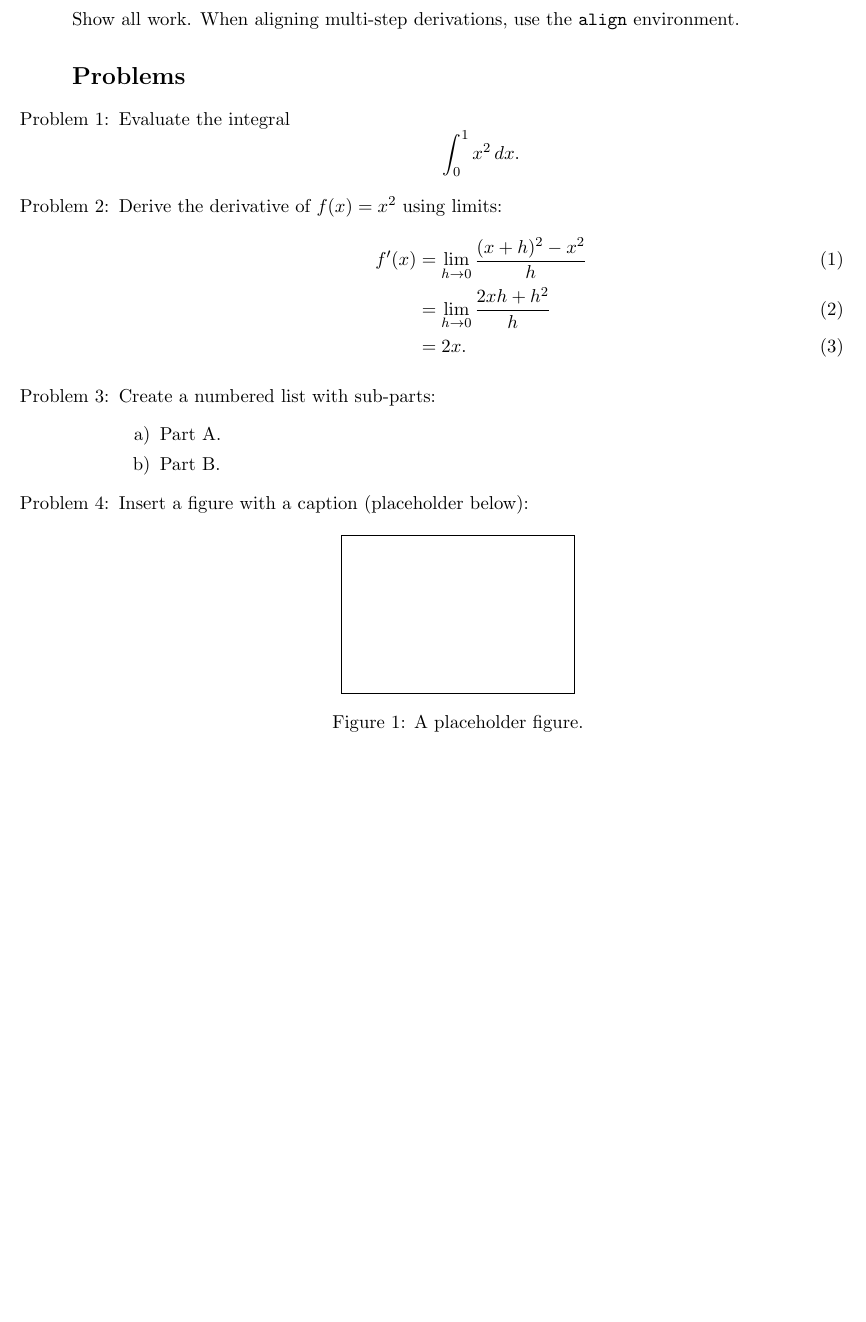
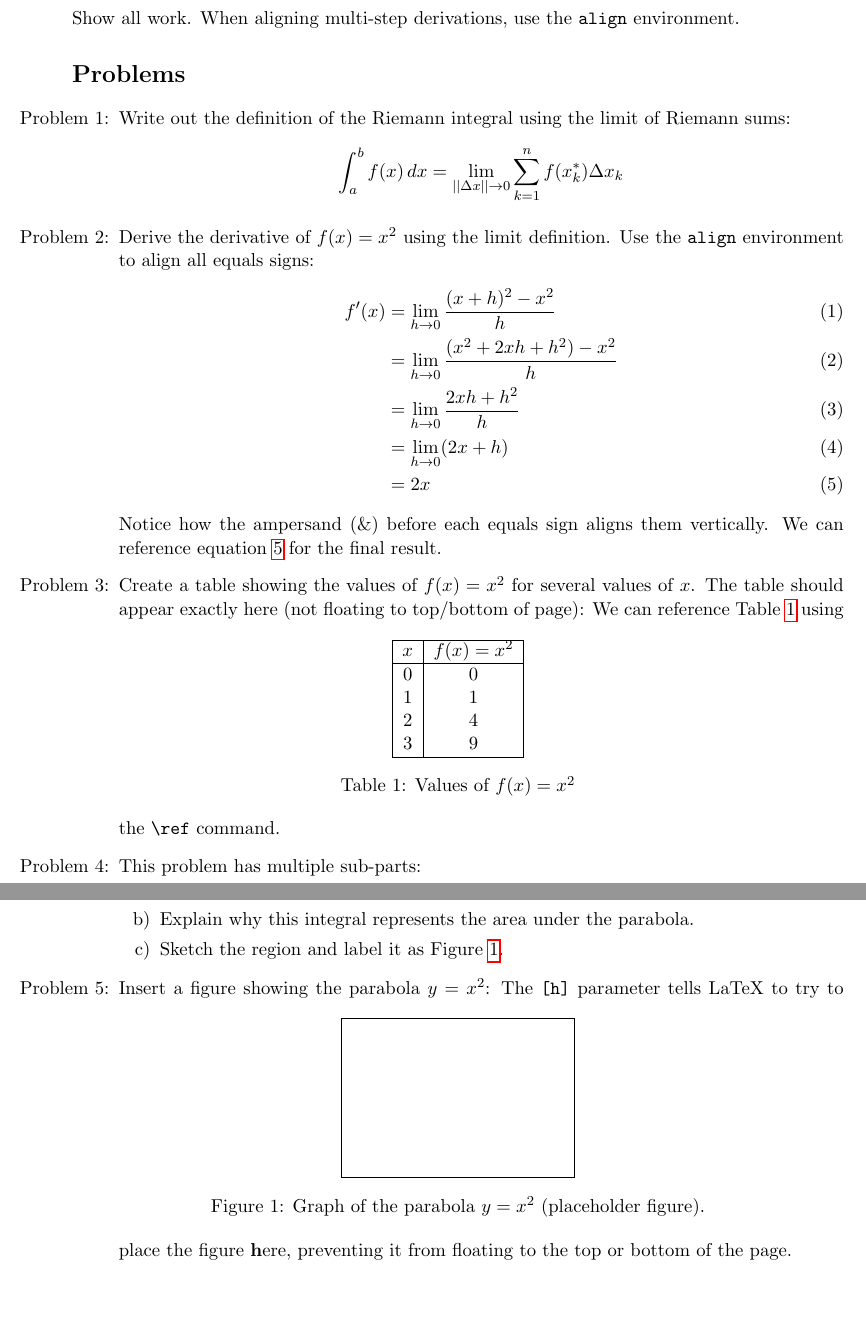
Before and after one commit to vuhung16au/LaTeX-Research-Toolkit, a LaTeX problem sheet (exercises/beginner/homework-assignment.tex): part of the page before the commit and two parts of pages 1 and 2 of 2 after it, the two joined at a grey line, cut so that both start at the same text, the shorter picture padded with empty space. Compiled offline with pdfLaTeX.

Commit message:
Enhanced homework-assignment.tex with comprehensive LaTeX techniques and added README
Co-authored-by: vuhung16au <153976259+vuhung16au@users.noreply.github.com>

```diff
--- a/exercises/beginner/homework-assignment.tex
+++ b/exercises/beginner/homework-assignment.tex
@@ -21,25 +30,60 @@ Show all work. When aligning multi-step derivations, use the \texttt{align} envi
 
 \section*{Problems}
 \begin{enumerate}
-  \item Evaluate the integral
-  \[\int_{0}^{1} x^2\,dx.\]
-  \item Derive the derivative of $f(x)=x^2$ using limits:
+  % Problem 1: Riemann Integral - demonstrates \int, subscripts, superscripts, \lim, \sum
+  \item Write out the definition of the Riemann integral using the limit of Riemann sums:
+  \[
+  \int_{a}^{b} f(x) \, dx = \lim_{||\Delta x|| \to 0} \sum_{k=1}^{n} f(x_k^*) \Delta x_k
+  \]
+
+  % Problem 2: Derivative derivation - demonstrates align environment with & for alignment
+  \item Derive the derivative of $f(x)=x^2$ using the limit definition. Use the \texttt{align} environment to align all equals signs:
 \begin{align}
-  f'(x) &= \lim_{h\to 0} \frac{(x+h)^2 - x^2}{h} \\
-         &= \lim_{h\to 0} \frac{2xh + h^2}{h} \\
-         &= 2x.
+  f'(x) &= \lim_{h \to 0} \frac{(x+h)^2 - x^2}{h} \label{eq:step1} \\
+        &= \lim_{h \to 0} \frac{(x^2 + 2xh + h^2) - x^2}{h} \label{eq:step2} \\
+        &= \lim_{h \to 0} \frac{2xh + h^2}{h} \label{eq:step3} \\
+        &= \lim_{h \to 0} (2x + h) \label{eq:step4} \\
+        &= 2x \label{eq:final}
 \end{align}
-  \item Create a numbered list with sub-parts:
+  Notice how the ampersand (\&) before each equals sign aligns them vertically. We can reference equation \ref{eq:final} for the final result.
+
+  % Problem 3: Table example - demonstrates table environment with [h] positioning
+  \item Create a table showing the values of $f(x) = x^2$ for several values of $x$. The table should appear exactly here (not floating to top/bottom of page):
+  \begin{table}[h]
+    \centering
+    \begin{tabular}{|c|c|}
+      \hline
+      $x$ & $f(x) = x^2$ \\
+      \hline
+      0 & 0 \\
+      1 & 1 \\
+      2 & 4 \\
+      3 & 9 \\
+      \hline
+    \end{tabular}
+    \caption{Values of $f(x) = x^2$}
+    \label{tab:squares}
+  \end{table}
+  We can reference Table~\ref{tab:squares} using the \verb|\ref| command.
+
+  % Problem 4: Nested enumerate - demonstrates sub-parts with automatic letter labels
+  \item This problem has multiple sub-parts:
   \begin{enumerate}
-    \item Part A.
-    \item Part B.
+    \item Evaluate $\int_{0}^{1} x^2\,dx$.
+    \item Explain why this integral represents the area under the parabola.
+    \item Sketch the region and label it as Figure~\ref{fig:parabola}.
   \end{enumerate}
-  \item Insert a figure with a caption (placeholder below):
+
+  % Problem 5: Figure inclusion - demonstrates figure environment with [h] positioning
+  \item Insert a figure showing the parabola $y = x^2$:
   \begin{figure}[h]
     \centering
     \fbox{\rule{0pt}{1.2in}\rule{1.8in}{0pt}}
-    \caption{A placeholder figure.}
+    \caption{Graph of the parabola $y = x^2$ (placeholder figure).}
+    \label{fig:parabola}
   \end{figure}
+  The \verb|[h]| parameter tells LaTeX to try to place the figure \textbf{h}ere, preventing it from floating to the top or bottom of the page.
+
 \end{enumerate}
 
 \end{document}
```
Also changed, not shown: exercises/beginner/README.md (added), exercises/beginner/homework-assignment.tex (11 more changed lines).
